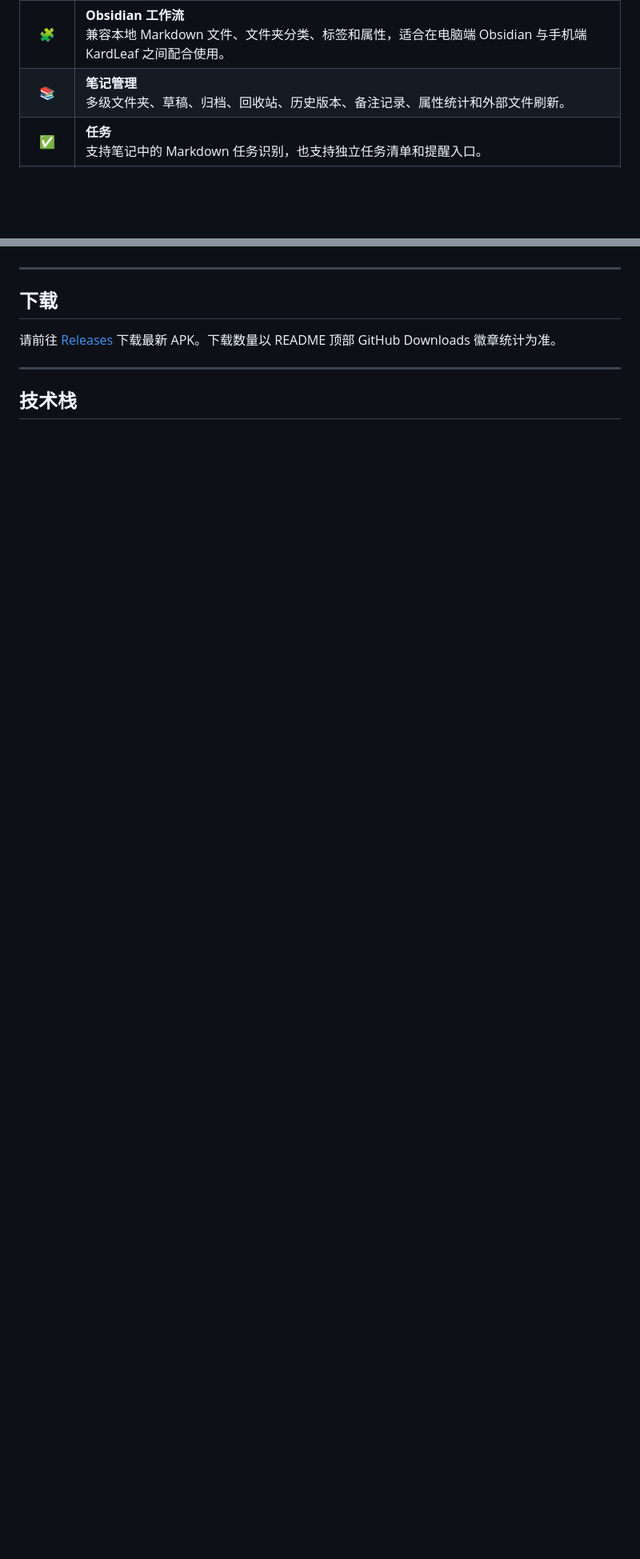
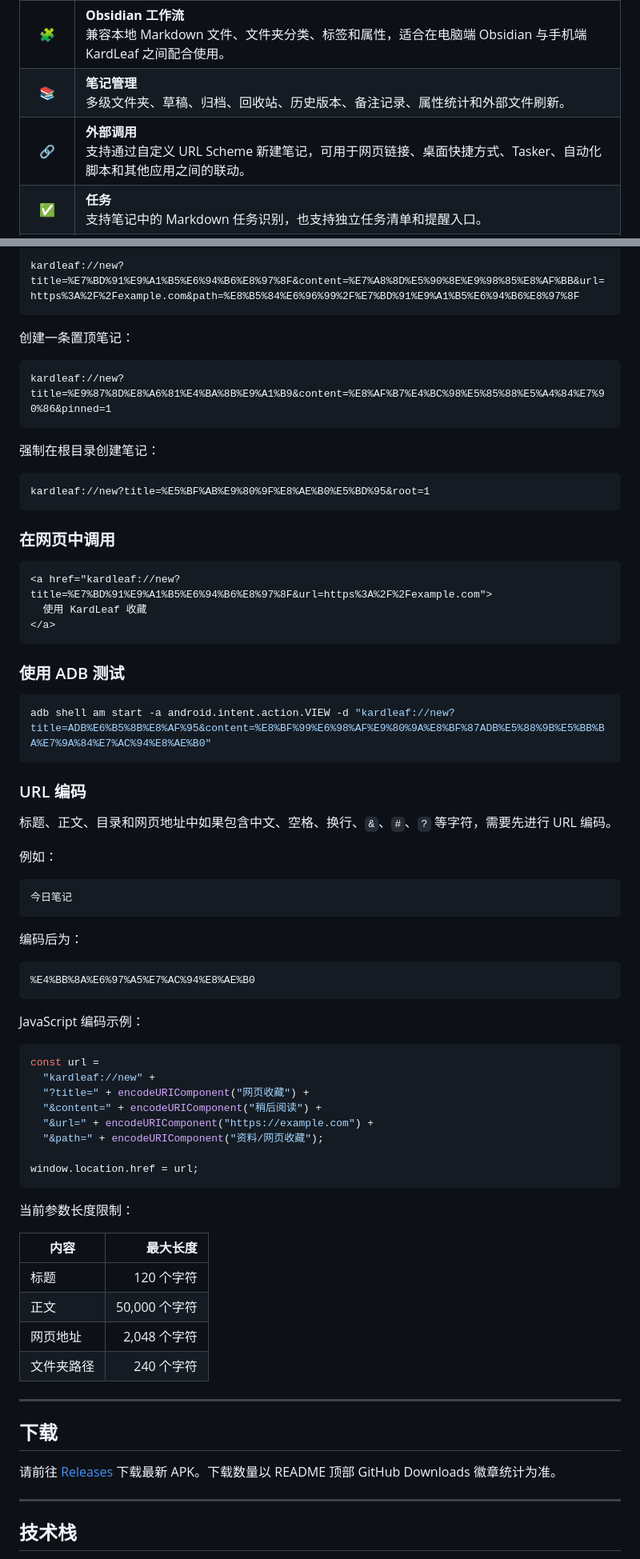
Before and after one commit to waikr/KardLeaf, a Markdown page: README.md, 2 parts joined by grey strips. Shown at 80% size. Rendered like a GitHub page; blank space fills up the shorter version.

````diff
--- a/README.md
+++ b/README.md
@@ -124,6 +126,10 @@ KardLeaf 是一款轻量、简洁、偏本地优先的 Android Markdown 笔记
     <td><strong>笔记管理</strong><br />多级文件夹、草稿、归档、回收站、历史版本、备注记录、属性统计和外部文件刷新。</td>
   </tr>
   <tr>
+    <td width="42" align="center">🔗</td>
+    <td><strong>外部调用</strong><br />支持通过自定义 URL Scheme 新建笔记，可用于网页链接、桌面快捷方式、Tasker、自动化脚本和其他应用之间的联动。</td>
+  </tr>
+  <tr>
     <td width="42" align="center">✅</td>
     <td><strong>任务</strong><br />支持笔记中的 Markdown 任务识别，也支持独立任务清单和提醒入口。</td>
   </tr>
@@ -176,3 +257,70 @@ KardLeaf 不是 Obsidian 官方客户端，也不依赖 Obsidian 的专有功能
+```text
+kardleaf://new?title=%E7%BD%91%E9%A1%B5%E6%94%B6%E8%97%8F&content=%E7%A8%8D%E5%90%8E%E9%98%85%E8%AF%BB&url=https%3A%2F%2Fexample.com&path=%E8%B5%84%E6%96%99%2F%E7%BD%91%E9%A1%B5%E6%94%B6%E8%97%8F
+```
+
+创建一条置顶笔记：
+
+```text
+kardleaf://new?title=%E9%87%8D%E8%A6%81%E4%BA%8B%E9%A1%B9&content=%E8%AF%B7%E4%BC%98%E5%85%88%E5%A4%84%E7%90%86&pinned=1
+```
+
+强制在根目录创建笔记：
+
+```text
+kardleaf://new?title=%E5%BF%AB%E9%80%9F%E8%AE%B0%E5%BD%95&root=1
+```
+
+### 在网页中调用
+
+```html
+<a href="kardleaf://new?title=%E7%BD%91%E9%A1%B5%E6%94%B6%E8%97%8F&url=https%3A%2F%2Fexample.com">
+  使用 KardLeaf 收藏
+</a>
+```
+
+### 使用 ADB 测试
+
+```bash
+adb shell am start -a android.intent.action.VIEW -d "kardleaf://new?title=ADB%E6%B5%8B%E8%AF%95&content=%E8%BF%99%E6%98%AF%E9%80%9A%E8%BF%87ADB%E5%88%9B%E5%BB%BA%E7%9A%84%E7%AC%94%E8%AE%B0"
+```
+
+### URL 编码
+
+标题、正文、目录和网页地址中如果包含中文、空格、换行、`&`、`#`、`?` 等字符，需要先进行 URL 编码。
+
+例如：
+
+```text
+今日笔记
+```
+
+编码后为：
+
+```text
+%E4%BB%8A%E6%97%A5%E7%AC%94%E8%AE%B0
+```
+
+JavaScript 编码示例：
+
+```javascript
+const url =
+  "kardleaf://new" +
+  "?title=" + encodeURIComponent("网页收藏") +
+  "&content=" + encodeURIComponent("稍后阅读") +
+  "&url=" + encodeURIComponent("https://example.com") +
+  "&path=" + encodeURIComponent("资料/网页收藏");
+
+window.location.href = url;
+```
+
+当前参数长度限制：
+
+| 内容    |       最大长度 |
+| ----- | ---------: |
+| 标题    |    120 个字符 |
+| 正文    | 50,000 个字符 |
+| 网页地址  |  2,048 个字符 |
+| 文件夹路径 |    240 个字符 |
 
 ---
 
````
Also changed, not shown: other parts of README.md (+97 -20 lines).
